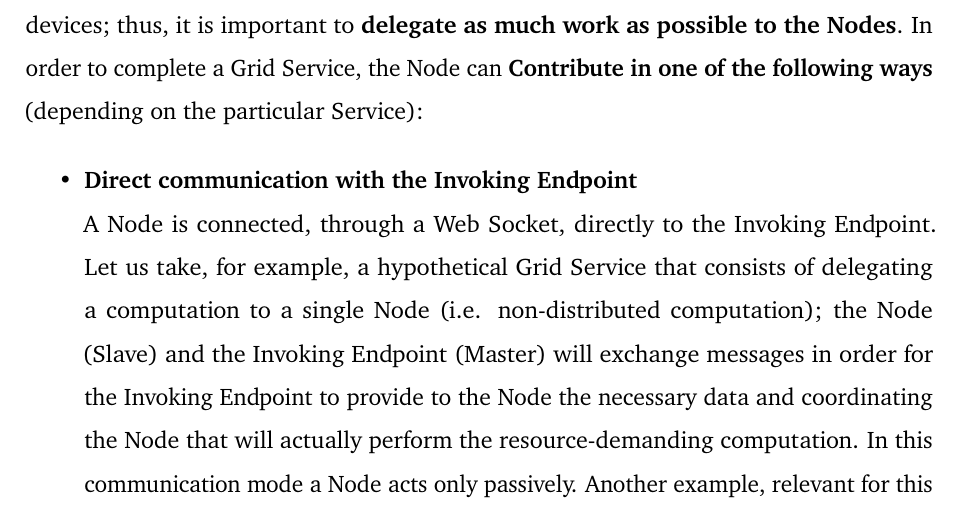
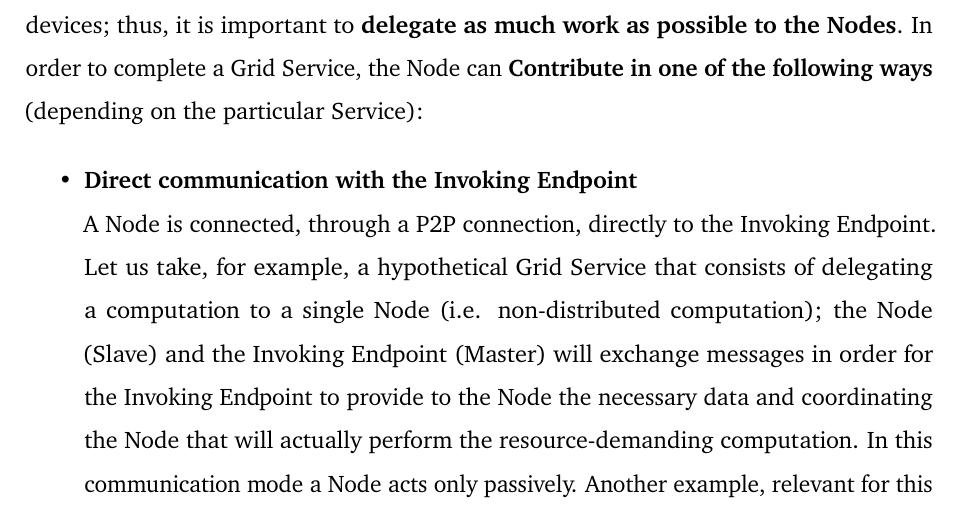
Before and after one commit to Tale152/master-thesis, a LaTeX thesis (main.tex, which reads document/chapters/chapter_6/sections/1_architecture.tex): part of page 88 of 138, cut so that both start at the same text. Compiled offline with pdfLaTeX.

Commit message:
changed terms in 6.1.2.1

```diff
--- a/document/chapters/chapter_6/sections/1_architecture.tex
+++ b/document/chapters/chapter_6/sections/1_architecture.tex
@@ -117,6 +117,6 @@ Continuing the definition provided in the Ubiquitous Language (\textit{section \
 The model of this solution aims to grant the access to Grid Services also to low-spec devices; thus, it is important to \textbf{delegate as much work as possible to the Nodes}. In order to complete a Grid Service, the Node can \textbf{Contribute in one of the following ways} (depending on the particular Service):
 \begin{itemize}
 \item \textbf{Direct communication with the Invoking Endpoint}\\
-A Node is connected, through a Web Socket, directly to the Invoking Endpoint. Let us take, for example, a hypothetical Grid Service that consists of delegating a computation to a single Node (i.e. non-distributed computation); the Node (Slave) and the Invoking Endpoint (Master) will exchange messages in order for the Invoking Endpoint to provide to the Node the necessary data and coordinating the Node that will actually perform the resource-demanding computation. In this communication mode a Node acts only passively.
+A Node is connected, through a P2P connection, directly to the Invoking Endpoint. Let us take, for example, a hypothetical Grid Service that consists of delegating a computation to a single Node (i.e. non-distributed computation); the Node (Slave) and the Invoking Endpoint (Master) will exchange messages in order for the Invoking Endpoint to provide to the Node the necessary data and coordinating the Node that will actually perform the resource-demanding computation. In this communication mode a Node acts only passively.
 Another example, relevant for this thesis work, is the connection between an Invoking Endpoint and a Node acting as MapReduce Master (\textit{figure \ref{fig:mapreduce_load_balancing}}).
 \item \textbf{Communication with another Node}\\
```
Also changed, not shown: document/chapters/chapter_6/sections/1_architecture.tex (2 more changed lines).
